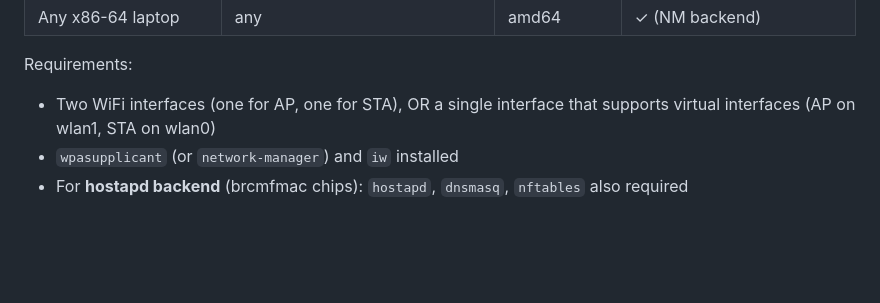
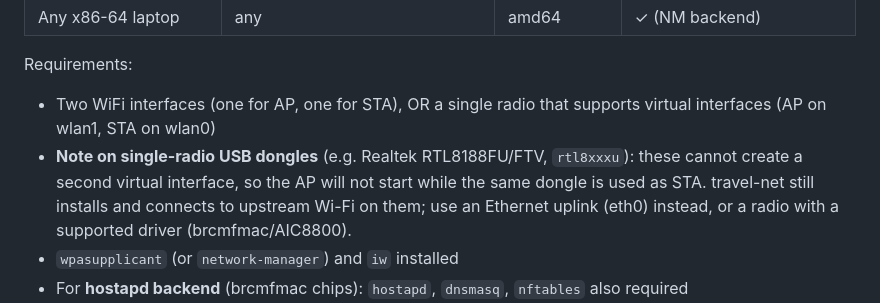
Before and after one commit to ragavellur/rust-travel-router, a Markdown page: README.md, the part around the change. Drawn GitHub-style; blank space fills up the shorter version.

Commit message:
Document single-radio USB dongle caveat in Hardware Requirements

```diff
--- a/README.md
+++ b/README.md
@@ -55,7 +55,8 @@ Any Linux SBC with at least one WiFi interface. Tested on:
 | Any x86-64 laptop | any | amd64 | ✓ (NM backend) |
 
 Requirements:
-- Two WiFi interfaces (one for AP, one for STA), OR a single interface that supports virtual interfaces (AP on wlan1, STA on wlan0)
+- Two WiFi interfaces (one for AP, one for STA), OR a single radio that supports virtual interfaces (AP on wlan1, STA on wlan0)
+- **Note on single-radio USB dongles** (e.g. Realtek RTL8188FU/FTV, `rtl8xxxu`): these cannot create a second virtual interface, so the AP will not start while the same dongle is used as STA. travel-net still installs and connects to upstream Wi-Fi on them; use an Ethernet uplink (eth0) instead, or a radio with a supported driver (brcmfmac/AIC8800).
 - `wpasupplicant` (or `network-manager`) and `iw` installed
 - For **hostapd backend** (brcmfmac chips): `hostapd`, `dnsmasq`, `nftables` also required
 - For **NM backend** (AIC8800 chips without hostapd support): `network-manager` handles AP, DHCP and NAT automatically
```
